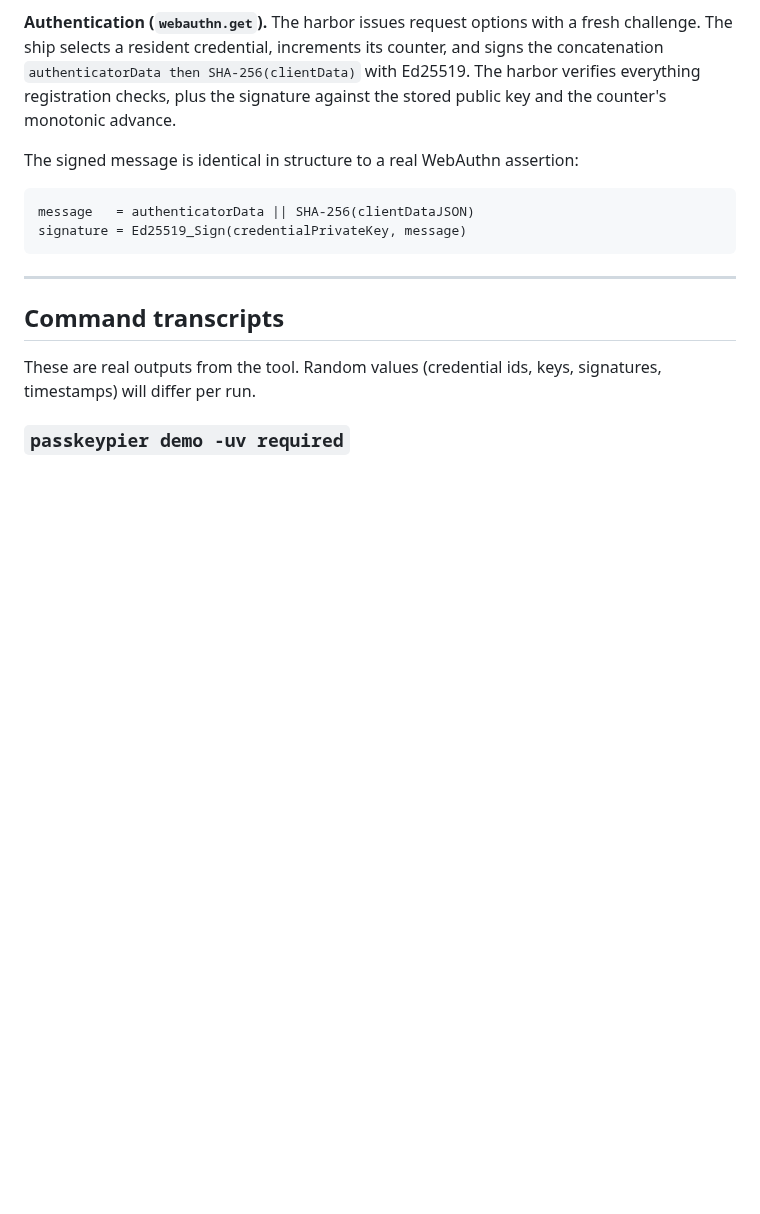
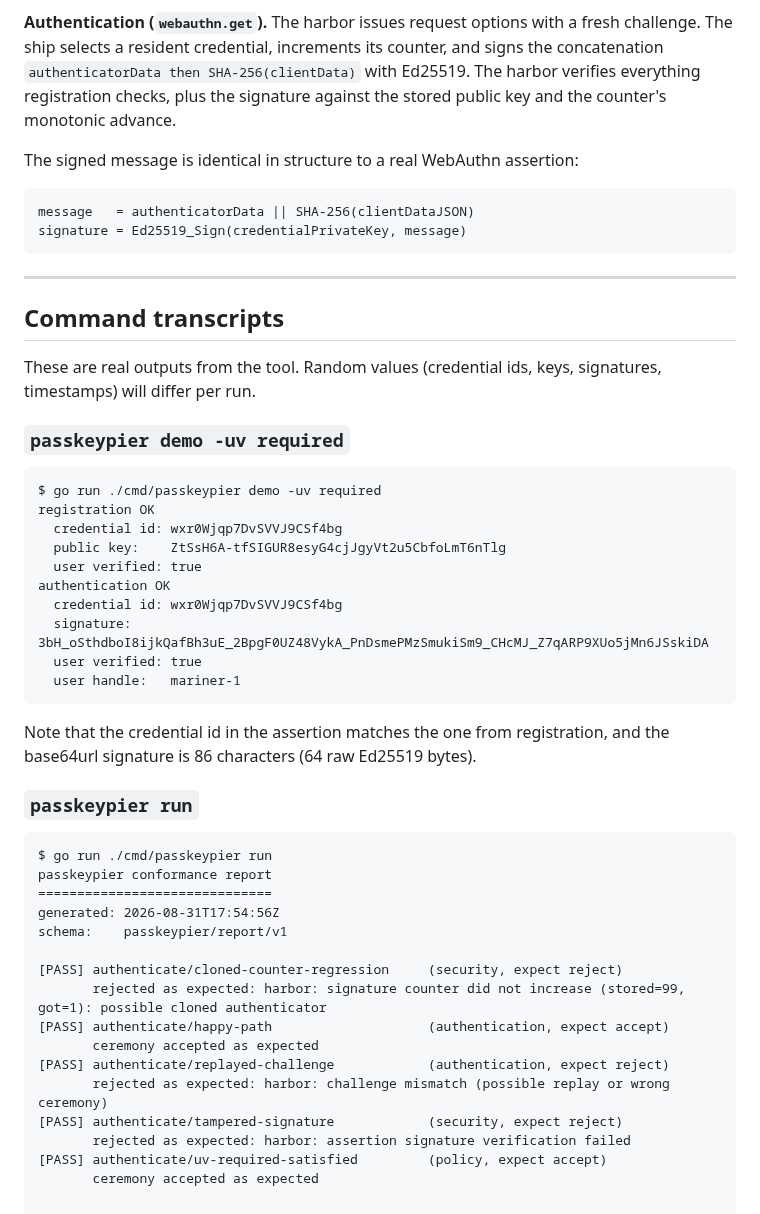
Before and after one commit to alfabjostron/PasskeyPier, a Markdown page: README.md, the part around the change. GitHub-like rendering; blank space fills up the shorter version.

Commit message:
chore: json encoding

````diff
--- a/README.md
+++ b/README.md
@@ -151,3 +151,39 @@ These are real outputs from the tool. Random values (credential ids, keys,
 signatures, timestamps) will differ per run.
 
 ### `passkeypier demo -uv required`
+
+```text
+$ go run ./cmd/passkeypier demo -uv required
+registration OK
+  credential id: wxr0Wjqp7DvSVVJ9CSf4bg
+  public key:    ZtSsH6A-tfSIGUR8esyG4cjJgyVt2u5CbfoLmT6nTlg
+  user verified: true
+authentication OK
+  credential id: wxr0Wjqp7DvSVVJ9CSf4bg
+  signature:     3bH_oSthdboI8ijkQafBh3uE_2BpgF0UZ48VykA_PnDsmePMzSmukiSm9_CHcMJ_Z7qARP9XUo5jMn6JSskiDA
+  user verified: true
+  user handle:   mariner-1
+```
+
+Note that the credential id in the assertion matches the one from registration,
+and the base64url signature is 86 characters (64 raw Ed25519 bytes).
+
+### `passkeypier run`
+
+```text
+$ go run ./cmd/passkeypier run
+passkeypier conformance report
+==============================
+generated: 2026-08-31T17:54:56Z
+schema:    passkeypier/report/v1
+
+[PASS] authenticate/cloned-counter-regression     (security, expect reject)
+       rejected as expected: harbor: signature counter did not increase (stored=99, got=1): possible cloned authenticator
+[PASS] authenticate/happy-path                    (authentication, expect accept)
+       ceremony accepted as expected
+[PASS] authenticate/replayed-challenge            (authentication, expect reject)
+       rejected as expected: harbor: challenge mismatch (possible replay or wrong ceremony)
+[PASS] authenticate/tampered-signature            (security, expect reject)
+       rejected as expected: harbor: assertion signature verification failed
+[PASS] authenticate/uv-required-satisfied         (policy, expect accept)
+       ceremony accepted as expected
````
